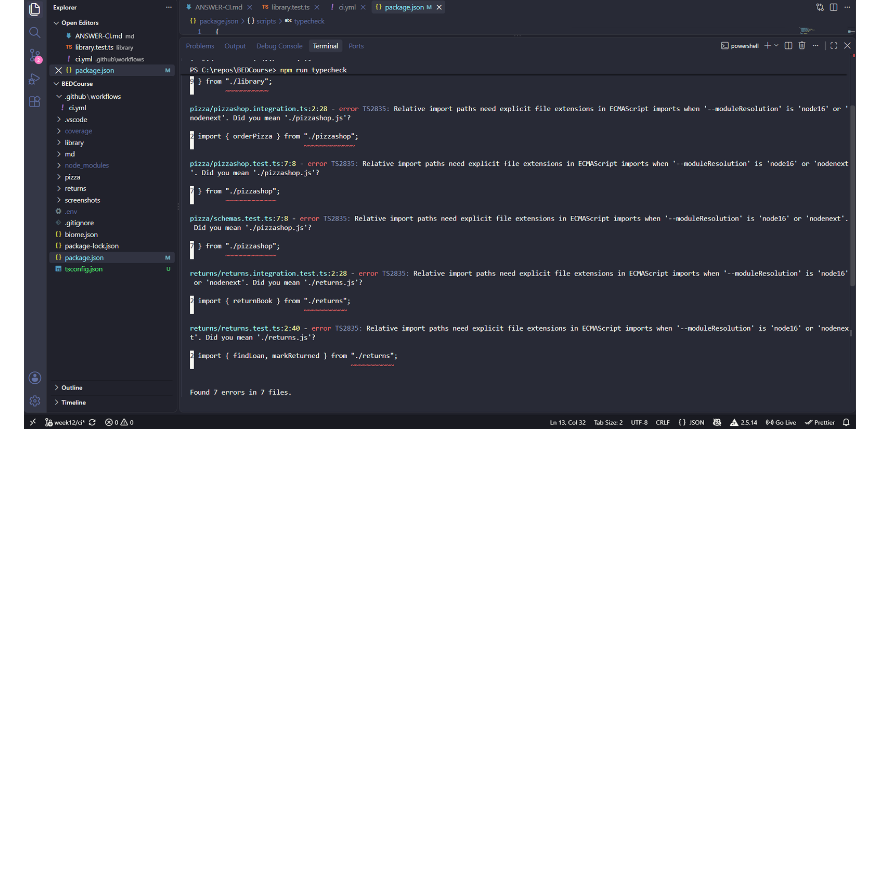
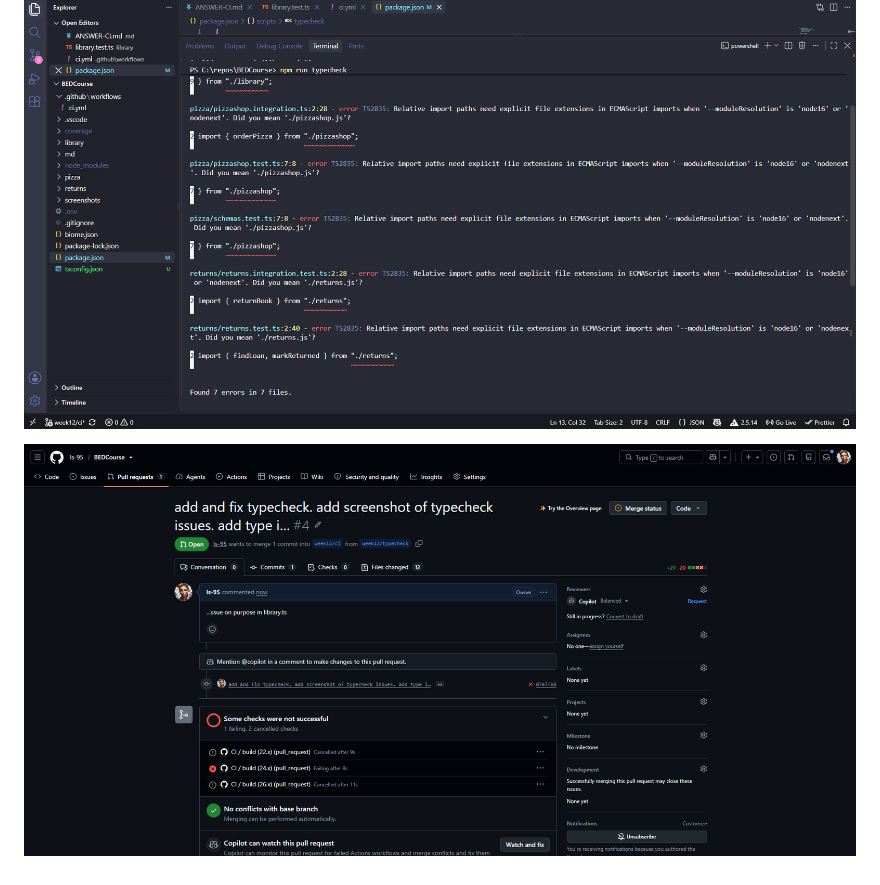
Before and after one commit to ls-95/BEDCourse, a Markdown page: md/ANSWER-CI.md, the part around the change. Drawn GitHub-style; pictures changed too: screenshots/typecheck-error-on-purpose.png (added); blank space fills up the shorter version.

Commit message:
fix intentional error. screenshot: C1 red.

```diff
--- a/md/ANSWER-CI.md
+++ b/md/ANSWER-CI.md
@@ -46,3 +46,5 @@ It is better to know about the problem before the merge because then I can fix i
 ## Exercise 4
 
 ![Typecheck Test](../screenshots/typecheck.png)
+
+![Typecheck Test Fail On Purpose](../screenshots/typecheck-error-on-purpose.png)
```
Also changed, not shown: 1 other file.
